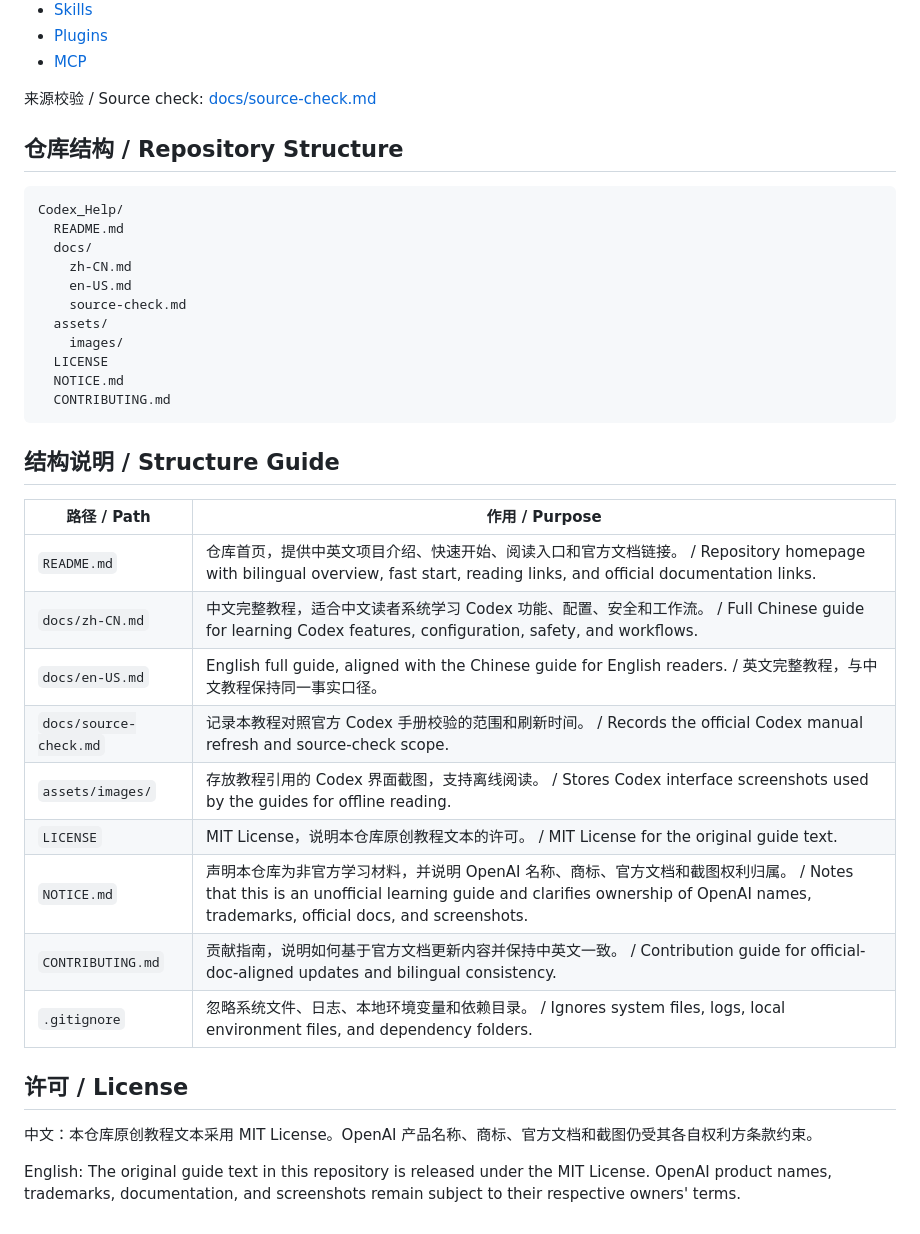
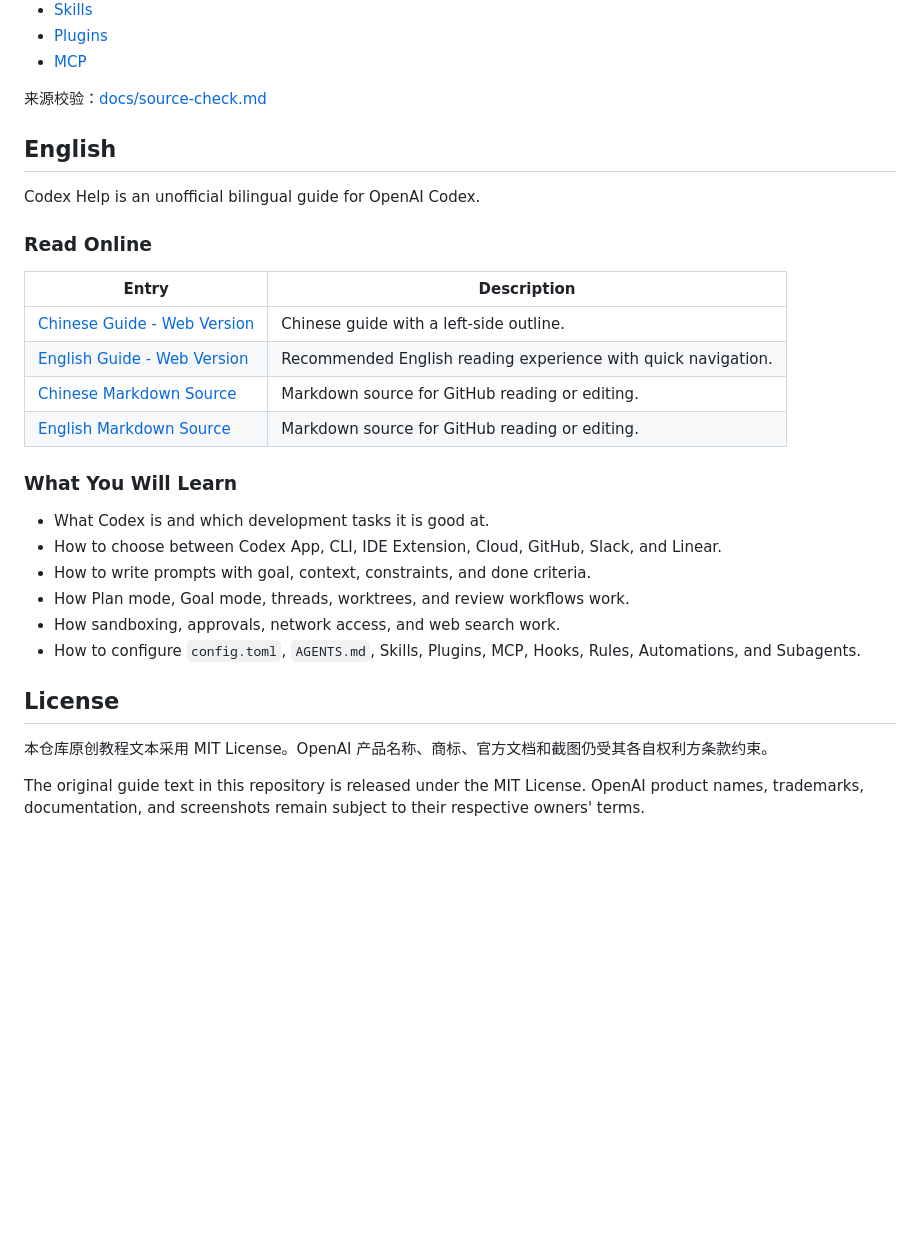
Before and after one commit to xenosxu1-bot/Codex_Help, a Markdown page: README.md, the part around one of its changes. Rendered like a GitHub page; blank space fills up the shorter version.

````diff
--- a/README.md
+++ b/README.md
@@ -123,40 +116,32 @@ English: Use this repository as a learning companion, not as a replacement for o
 - [Plugins](https://developers.openai.com/codex/plugins)
 - [MCP](https://developers.openai.com/codex/mcp)
 
-来源校验 / Source check: [docs/source-check.md](docs/source-check.md)
+来源校验：[docs/source-check.md](docs/source-check.md)
 
-## 仓库结构 / Repository Structure
+## English
 
-```text
-Codex_Help/
-  README.md
-  docs/
-    zh-CN.md
-    en-US.md
-    source-check.md
-  assets/
-    images/
-  LICENSE
-  NOTICE.md
-  CONTRIBUTING.md
-```
+Codex Help is an unofficial bilingual guide for OpenAI Codex.
 
-## 结构说明 / Structure Guide
+### Read Online
 
-| 路径 / Path | 作用 / Purpose |
+| Entry | Description |
 | --- | --- |
-| `README.md` | 仓库首页，提供中英文项目介绍、快速开始、阅读入口和官方文档链接。 / Repository homepage with bilingual overview, fast start, reading links, and official documentation links. |
-| `docs/zh-CN.md` | 中文完整教程，适合中文读者系统学习 Codex 功能、配置、安全和工作流。 / Full Chinese guide for learning Codex features, configuration, safety, and workflows. |
-| `docs/en-US.md` | English full guide, aligned with the Chinese guide for English readers. / 英文完整教程，与中文教程保持同一事实口径。 |
-| `docs/source-check.md` | 记录本教程对照官方 Codex 手册校验的范围和刷新时间。 / Records the official Codex manual refresh and source-check scope. |
-| `assets/images/` | 存放教程引用的 Codex 界面截图，支持离线阅读。 / Stores Codex interface screenshots used by the guides for offline reading. |
-| `LICENSE` | MIT License，说明本仓库原创教程文本的许可。 / MIT License for the original guide text. |
-| `NOTICE.md` | 声明本仓库为非官方学习材料，并说明 OpenAI 名称、商标、官方文档和截图权利归属。 / Notes that this is an unofficial learning guide and clarifies ownership of OpenAI names, trademarks, official docs, and screenshots. |
-| `CONTRIBUTING.md` | 贡献指南，说明如何基于官方文档更新内容并保持中英文一致。 / Contribution guide for official-doc-aligned updates and bilingual consistency. |
-| `.gitignore` | 忽略系统文件、日志、本地环境变量和依赖目录。 / Ignores system files, logs, local environment files, and dependency folders. |
+| [Chinese Guide - Web Version](https://xenosxu1-bot.github.io/Codex_Help/zh-CN.html) | Chinese guide with a left-side outline. |
+| [English Guide - Web Version](https://xenosxu1-bot.github.io/Codex_Help/en-US.html) | Recommended English reading experience with quick navigation. |
+| [Chinese Markdown Source](docs/zh-CN.md) | Markdown source for GitHub reading or editing. |
+| [English Markdown Source](docs/en-US.md) | Markdown source for GitHub reading or editing. |
 
-## 许可 / License
+### What You Will Learn
 
-中文：本仓库原创教程文本采用 MIT License。OpenAI 产品名称、商标、官方文档和截图仍受其各自权利方条款约束。
+- What Codex is and which development tasks it is good at.
+- How to choose between Codex App, CLI, IDE Extension, Cloud, GitHub, Slack, and Linear.
+- How to write prompts with goal, context, constraints, and done criteria.
+- How Plan mode, Goal mode, threads, worktrees, and review workflows work.
+- How sandboxing, approvals, network access, and web search work.
+- How to configure `config.toml`, `AGENTS.md`, Skills, Plugins, MCP, Hooks, Rules, Automations, and Subagents.
 
-English: The original guide text in this repository is released under the MIT License. OpenAI product names, trademarks, documentation, and screenshots remain subject to their respective owners' terms.
+## License
+
+本仓库原创教程文本采用 MIT License。OpenAI 产品名称、商标、官方文档和截图仍受其各自权利方条款约束。
+
+The original guide text in this repository is released under the MIT License. OpenAI product names, trademarks, documentation, and screenshots remain subject to their respective owners' terms.
````
Also changed, not shown: other parts of README.md (+56 -63 lines).
